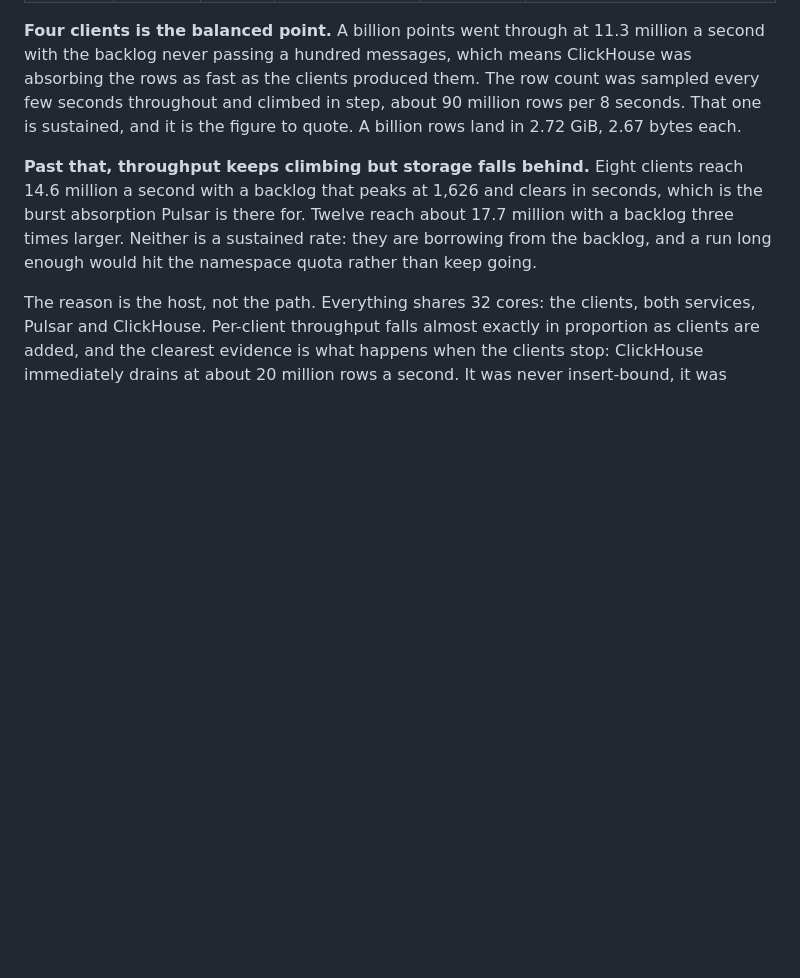
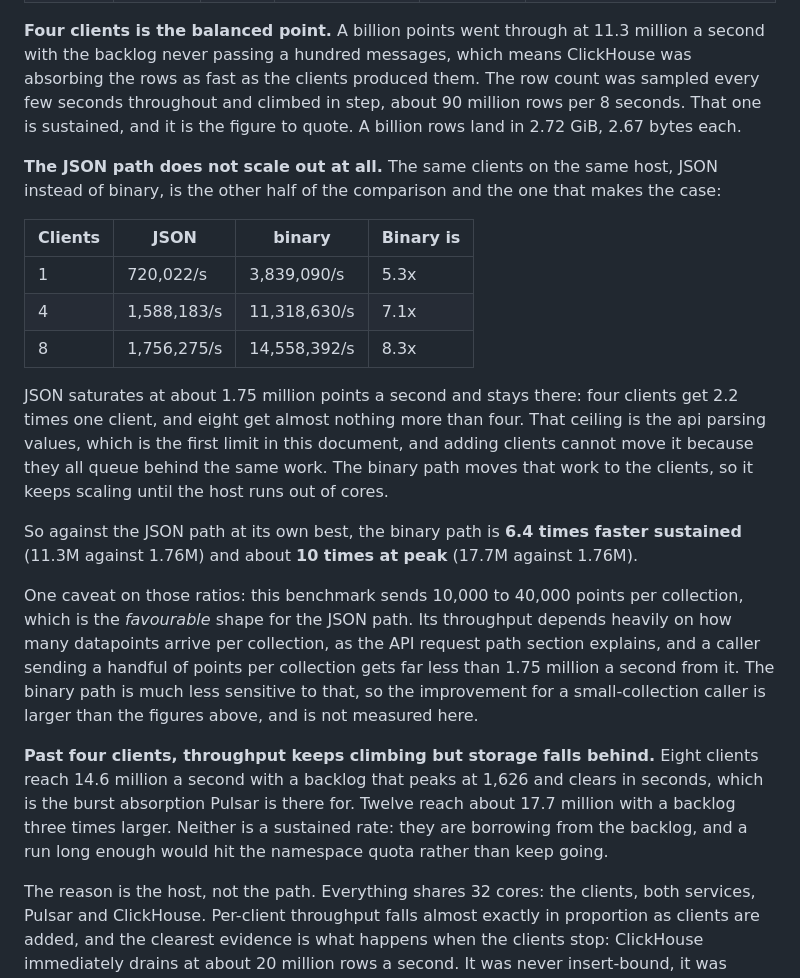
Before and after one commit to IntelliStream-DataHub/datahub-platform, a Markdown page: SCALABILITY.md, the part around the change. GitHub-like rendering; blank space fills up the shorter version.

Commit message:
docs: measure the JSON path with concurrent clients, the missing half
Every JSON figure so far was single-client, so comparing a single-client
JSON rate against a multi-client binary one credited the binary path
with gains that came from adding clients. Measured now on the same host:
JSON saturates at about 1.75M points per second and stays there, four
clients giving 2.2 times one and eight giving almost nothing more than
four, because they all queue behind the api parsing values.

That makes the binary path 6.4x faster sustained and about 10x at peak,
against the JSON path at its own best. Recorded with the caveat that
this benchmark's 10,000 to 40,000 points per collection is the
favourable shape for JSON; a caller sending a handful of points per
collection gets much less than 1.75M from it, so its improvement is
larger than these ratios and is not measured here.

Co-Authored-By: Claude Fable 5.1 <noreply@anthropic.com>
Signed-off-by: Olav Gjerde <olav@intellistream.ai>

```diff
--- a/SCALABILITY.md
+++ b/SCALABILITY.md
@@ -251,7 +251,32 @@ as fast as the clients produced them. The row count was sampled every few second
 climbed in step, about 90 million rows per 8 seconds. That one is sustained, and it is the figure
 to quote. A billion rows land in 2.72 GiB, 2.67 bytes each.
 
-**Past that, throughput keeps climbing but storage falls behind.** Eight clients reach 14.6
+**The JSON path does not scale out at all.** The same clients on the same host, JSON instead of
+binary, is the other half of the comparison and the one that makes the case:
+
+| Clients | JSON | binary | Binary is |
+|---|---|---|---|
+| 1 | 720,022/s | 3,839,090/s | 5.3x |
+| 4 | 1,588,183/s | 11,318,630/s | 7.1x |
+| 8 | 1,756,275/s | 14,558,392/s | 8.3x |
+
+JSON saturates at about 1.75 million points a second and stays there: four clients get 2.2 times
+one client, and eight get almost nothing more than four. That ceiling is the api parsing values,
+which is the first limit in this document, and adding clients cannot move it because they all
+queue behind the same work. The binary path moves that work to the clients, so it keeps scaling
+until the host runs out of cores.
+
+So against the JSON path at its own best, the binary path is **6.4 times faster sustained**
+(11.3M against 1.76M) and about **10 times at peak** (17.7M against 1.76M).
+
+One caveat on those ratios: this benchmark sends 10,000 to 40,000 points per collection, which is
+the *favourable* shape for the JSON path. Its throughput depends heavily on how many datapoints
+arrive per collection, as the API request path section explains, and a caller sending a handful
+of points per collection gets far less than 1.75 million a second from it. The binary path is
+much less sensitive to that, so the improvement for a small-collection caller is larger than the
+figures above, and is not measured here.
+
+**Past four clients, throughput keeps climbing but storage falls behind.** Eight clients reach 14.6
 million a second with a backlog that peaks at 1,626 and clears in seconds, which is the burst
 absorption Pulsar is there for. Twelve reach about 17.7 million with a backlog three times
 larger. Neither is a sustained rate: they are borrowing from the backlog, and a run long enough
```
